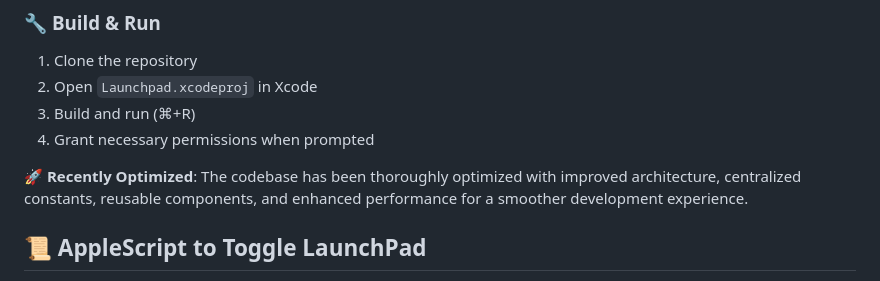
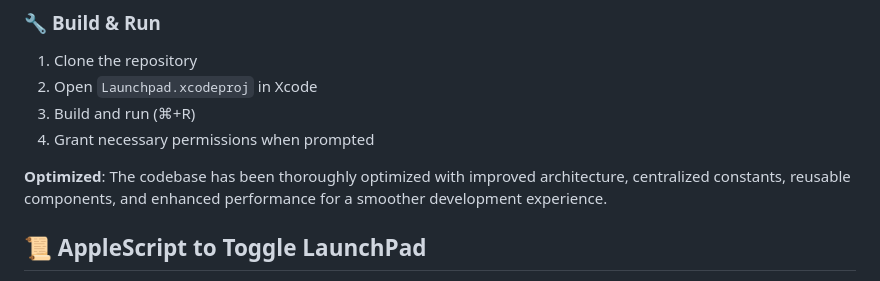
Before and after one commit to panchalrajan/Launchpad, a Markdown page: README.md, the part around one of its changes. GitHub-like rendering.

```diff
--- a/README.md
+++ b/README.md
@@ -185,7 +185,7 @@ Launchpad/
 3. Build and run (⌘+R)
 4. Grant necessary permissions when prompted
 
-🚀 **Recently Optimized**: The codebase has been thoroughly optimized with improved architecture, centralized constants, reusable components, and enhanced performance for a smoother development experience.
+**Optimized**: The codebase has been thoroughly optimized with improved architecture, centralized constants, reusable components, and enhanced performance for a smoother development experience.
 
 ## 📜 AppleScript to Toggle LaunchPad
 
```
Also changed, not shown: other parts of README.md (+1 -1 lines).
